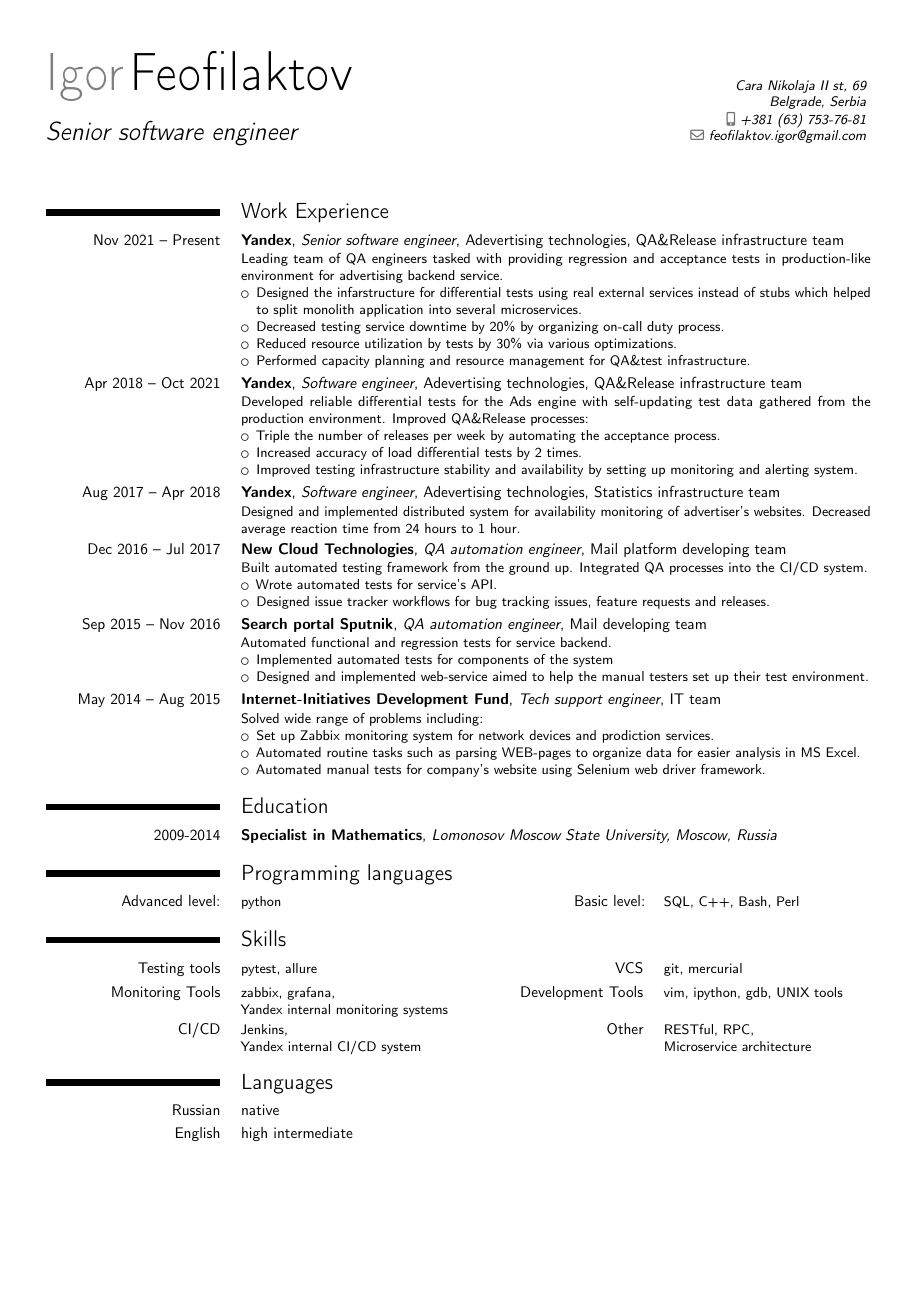
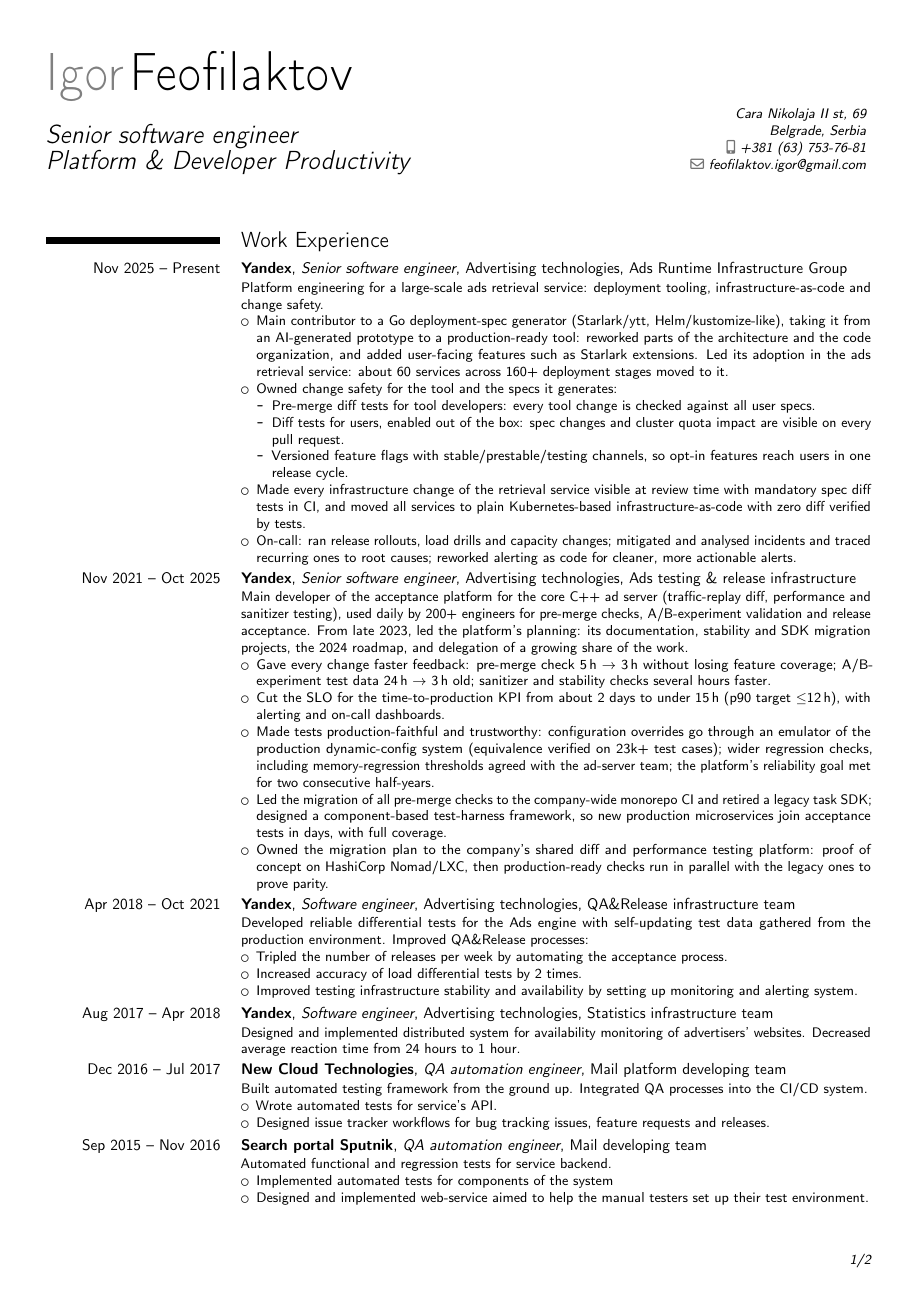
Before and after one commit to i-feofilaktov/cv, a LaTeX CV (cv.tex): the whole page before the commit and page 1 of 2 after it. Compiled offline with pdfLaTeX.

Commit message:
Updated latest cv entries

```diff
--- a/cv.tex
+++ b/cv.tex
@@ -8,7 +8,7 @@
 \setlength{\hintscolumnwidth}{4cm}
 
 \name{Igor}{Feofilaktov}
-\title{Senior software engineer}
+\title{Senior software engineer\\Platform \& Developer Productivity}
 \email{feofilaktov.igor@gmail.com}
 \mobile{+381 (63) 753-76-81}
 \address{Cara Nikolaja II st, 69}{Belgrade, Serbia}
@@ -17,26 +17,41 @@
     \makecvtitle
 
     \section{Work Experience}
-        \cventry{Nov 2021 -- Present}{Yandex}{Senior software engineer}{Adevertising technologies}{QA\&Release infrastructure team}{
-        Leading team of QA engineers tasked with providing regression and acceptance tests in production-like environment for advertising backend service.
+        \cventry{Nov 2025 -- Present}{Yandex}{Senior software engineer}{Advertising technologies}{Ads Runtime Infrastructure Group}{
+        Platform engineering for a large-scale ads retrieval service: deployment tooling, infrastructure-as-code and change safety.
 		\begin{itemize}
-			\item Designed the infarstructure for differential tests using real external services instead of stubs which helped to split monolith application into several microservices.
-            \item Decreased testing service downtime by 20\% by organizing on-call duty process.
-            \item Reduced resource utilization by tests by 30\% via various optimizations.
-            \item Performed capacity planning and resource management for QA\&test infrastructure.
+            \item Main contributor to a Go deployment-spec generator (Starlark/ytt, Helm/kustomize-like), taking it from an AI-generated prototype to a production-ready tool: reworked parts of the architecture and the code organization, and added user-facing features such as Starlark extensions. Led its adoption in the ads retrieval service: about 60 services across 160+ deployment stages moved to it.
+            \item Owned change safety for the tool and the specs it generates:
+                \begin{itemize}
+                    \item Pre-merge diff tests for tool developers: every tool change is checked against all user specs.
+                    \item Diff tests for users, enabled out of the box: spec changes and cluster quota impact are visible on every pull request.
+                    \item Versioned feature flags with stable/prestable/testing channels, so opt-in features reach users in one release cycle.
+                \end{itemize}
+            \item Made every infrastructure change of the retrieval service visible at review time with mandatory spec diff tests in CI, and moved all services to plain Kubernetes-based infrastructure-as-code with zero diff verified by tests.
+            \item On-call: ran release rollouts, load drills and capacity changes; mitigated and analysed incidents and traced recurring ones to root causes; reworked alerting as code for cleaner, more actionable alerts.
         \end{itemize}
     }
-        \cventry{Apr 2018 -- Oct 2021}{Yandex}{Software engineer}{Adevertising technologies}{QA\&Release infrastructure team}{
+        \cventry{Nov 2021 -- Oct 2025}{Yandex}{Senior software engineer}{Advertising technologies}{Ads testing \& release infrastructure}{
+        Main developer of the acceptance platform for the core C++ ad server (traffic-replay diff, performance and sanitizer testing), used daily by 200+ engineers for pre-merge checks, A/B-experiment validation and release acceptance. From late 2023, led the platform's planning: its documentation, stability and SDK migration projects, the 2024 roadmap, and delegation of a growing share of the work.
+		\begin{itemize}
+            \item Gave every change faster feedback: pre-merge check 5\,h $\rightarrow$ 3\,h without losing feature coverage; A/B-experiment test data 24\,h $\rightarrow$ 3\,h old; sanitizer and stability checks several hours faster.
+            \item Cut the SLO for the time-to-production KPI from about 2 days to under 15\,h (p90 target $\le$12\,h), with alerting and on-call dashboards.
+            \item Made tests production-faithful and trustworthy: configuration overrides go through an emulator of the production dynamic-config system (equivalence verified on 23k+ test cases); wider regression checks, including memory-regression thresholds agreed with the ad-server team; the platform's reliability goal met for two consecutive half-years.
+            \item Led the migration of all pre-merge checks to the company-wide monorepo CI and retired a legacy task SDK; designed a component-based test-harness framework, so new production microservices join acceptance tests in days, with full coverage.
+            \item Owned the migration plan to the company's shared diff and performance testing platform: proof of concept on HashiCorp Nomad/LXC, then production-ready checks run in parallel with the legacy ones to prove parity.
+        \end{itemize}
+        }
+        \cventry{Apr 2018 -- Oct 2021}{Yandex}{Software engineer}{Advertising technologies}{QA\&Release infrastructure team}{
         Developed reliable differential tests for the Ads engine with self-updating test data gathered from the production environment.
         Improved QA\&Release processes:
 		\begin{itemize}
-			\item Triple the number of releases per week by automating the acceptance process.
+			\item Tripled the number of releases per week by automating the acceptance process.
 			\item Increased accuracy of load differential tests by 2 times.
             \item Improved testing infrastructure stability and availability by setting up monitoring and alerting system.
 		\end{itemize}
 	}
-        \cventry{Aug 2017 -- Apr 2018}{Yandex}{Software engineer}{Adevertising technologies}{Statistics infrastructure team}{
-        Designed and implemented distributed system for availability monitoring of advertiser's websites. Decreased average reaction time from 24 hours to 1 hour.
+        \cventry{Aug 2017 -- Apr 2018}{Yandex}{Software engineer}{Advertising technologies}{Statistics infrastructure team}{
+        Designed and implemented distributed system for availability monitoring of advertisers' websites. Decreased average reaction time from 24 hours to 1 hour.
 	}
         \cventry{Dec 2016 -- Jul 2017}{New Cloud Technologies}{QA automation engineer}{Mail platform developing team}{}{
 		Built automated testing framework from the ground up. Integrated QA processes into the CI/CD system.
@@ -55,8 +70,8 @@
         \cventry{May 2014 -- Aug 2015}{Internet-Initiatives Development Fund}{Tech support engineer}{IT team}{}{
 		Solved wide range of problems including:
 		\begin{itemize}
-			\item Set up Zabbix monitoring system for network devices and prodiction services.
-			\item Automated routine tasks such as parsing WEB-pages to organize data for easier analysis in MS Excel.
+			\item Set up Zabbix monitoring system for network devices and production services.
+			\item Automated routine tasks such as parsing web pages to organize data for easier analysis in MS Excel.
 			\item Automated manual tests for company's website using Selenium web driver framework.
 		\end{itemize}
 	}
```
Also changed, not shown: cv.pdf, 1 other file.
